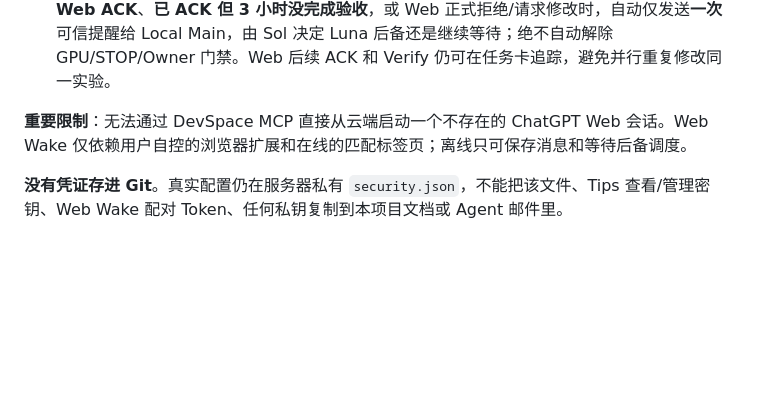
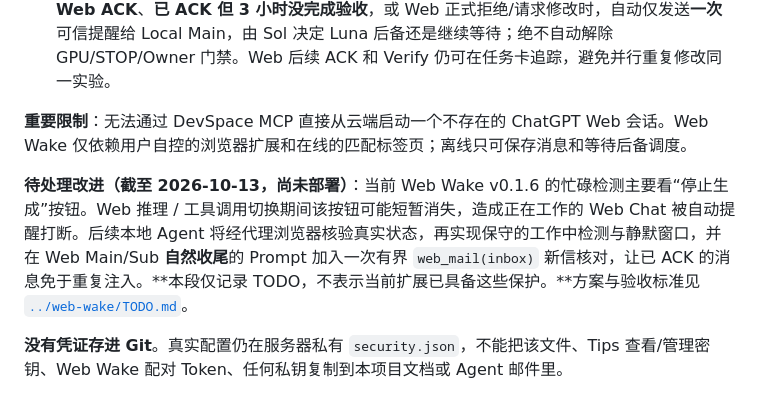
Before and after one commit to Light-yzc/DevServer-chat_ver., a Markdown page: tips/WEB_HANDOFF.md, the part around the change. Rendered like a GitHub page; blank space fills up the shorter version.

```diff
--- a/tips/WEB_HANDOFF.md
+++ b/tips/WEB_HANDOFF.md
@@ -20,6 +20,8 @@ node tips/web-handoff.mjs status web-handoff-xxxxxx
 
 **重要限制**：无法通过 DevSpace MCP 直接从云端启动一个不存在的 ChatGPT Web 会话。Web Wake 仅依赖用户自控的浏览器扩展和在线的匹配标签页；离线只可保存消息和等待后备调度。
 
+**待处理改进（截至 2026-10-13，尚未部署）**：当前 Web Wake v0.1.6 的忙碌检测主要看“停止生成”按钮。Web 推理 / 工具调用切换期间该按钮可能短暂消失，造成正在工作的 Web Chat 被自动提醒打断。后续本地 Agent 将经代理浏览器核验真实状态，再实现保守的工作中检测与静默窗口，并在 Web Main/Sub **自然收尾**的 Prompt 加入一次有界 `web_mail(inbox)` 新信核对，让已 ACK 的消息免于重复注入。**本段仅记录 TODO，不表示当前扩展已具备这些保护。**方案与验收标准见 [`../web-wake/TODO.md`](../web-wake/TODO.md)。
+
 **没有凭证存进 Git**。真实配置仍在服务器私有 `security.json`，不能把该文件、Tips 查看/管理密钥、Web Wake 配对 Token、任何私钥复制到本项目文档或 Agent 邮件里。
 
 ## 排查方法
```
Also changed, not shown: web-wake/README.md (+18 -0 lines), web-wake/TODO.md (added, +33 -0 lines).
